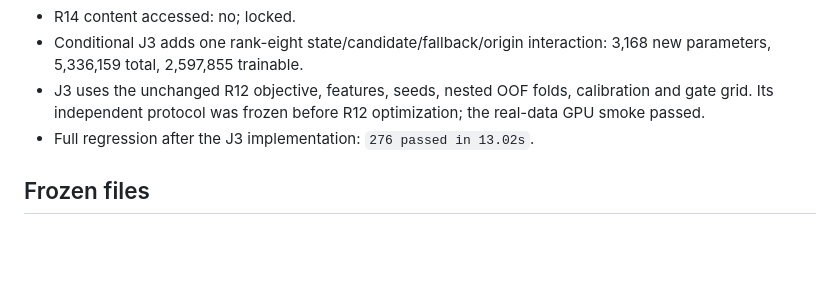
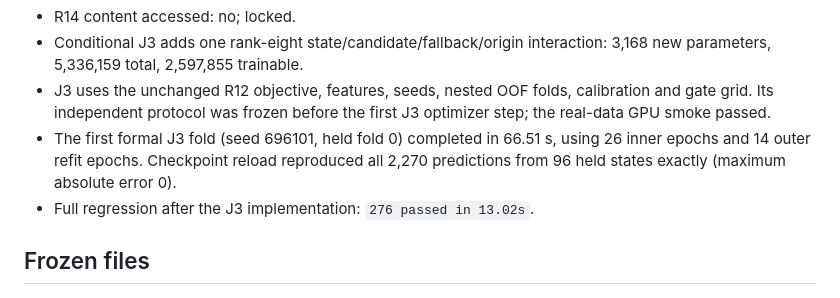
Before and after one commit to amelia11nku/RIACRSP, a Markdown page: docs/reports/phase6j_caur_project_handoff.md, the part around the change. Rendered like a GitHub page; blank space fills up the shorter version.

Commit message:
docs(phase6j): record exact J3 checkpoint replay

```diff
--- a/docs/reports/phase6j_caur_project_handoff.md
+++ b/docs/reports/phase6j_caur_project_handoff.md
@@ -27,8 +27,11 @@
 - Conditional J3 adds one rank-eight state/candidate/fallback/origin
   interaction: 3,168 new parameters, 5,336,159 total, 2,597,855 trainable.
 - J3 uses the unchanged R12 objective, features, seeds, nested OOF folds,
-  calibration and gate grid. Its independent protocol was frozen before R12
-  optimization; the real-data GPU smoke passed.
+  calibration and gate grid. Its independent protocol was frozen before the
+  first J3 optimizer step; the real-data GPU smoke passed.
+- The first formal J3 fold (seed 696101, held fold 0) completed in 66.51 s,
+  using 26 inner epochs and 14 outer refit epochs. Checkpoint reload reproduced
+  all 2,270 predictions from 96 held states exactly (maximum absolute error 0).
 - Full regression after the J3 implementation: `276 passed in 13.02s`.
 
 ## Frozen files
```
